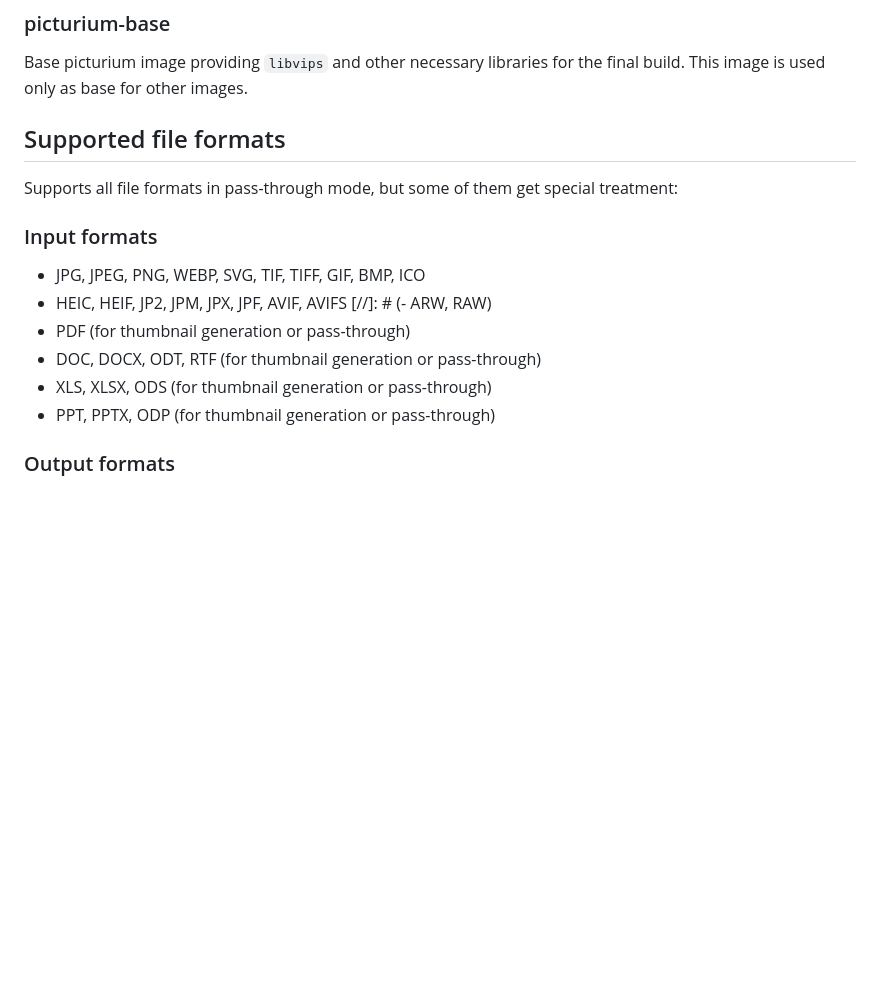
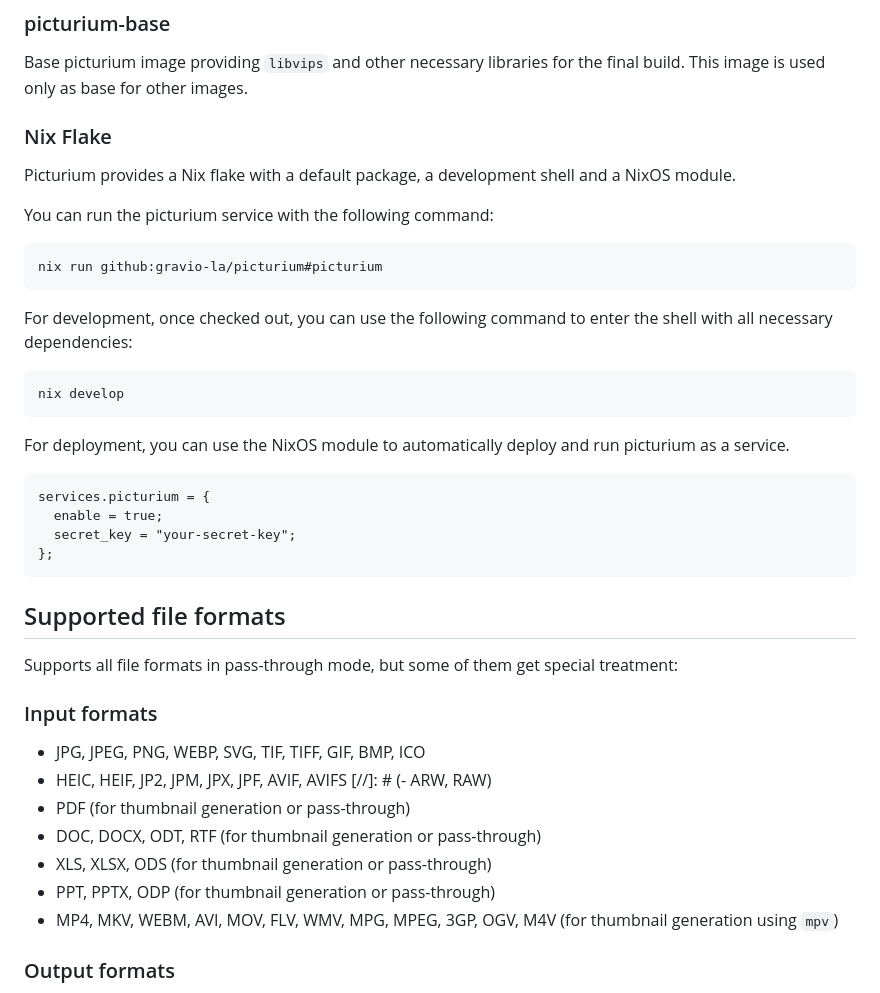
Before and after one commit to picturium/picturium, a Markdown page: README.md, the part around the change. GitHub-like rendering; blank space fills up the shorter version.

Commit message:
docs: update README to include Nix flake instructions and supported video formats

````diff
--- a/README.md
+++ b/README.md
@@ -36,6 +36,30 @@ Simply run with bash script `dev.sh` in project root.
 Base picturium image providing `libvips` and other necessary libraries for the final build.
 This image is used only as base for other images.
 
+### Nix Flake
+
+Picturium provides a Nix flake with a default package, a development shell and a NixOS module.
+
+You can run the picturium service with the following command:
+
+```bash
+nix run github:gravio-la/picturium#picturium
+```
+
+For development, once checked out, you can use the following command to enter the shell with all necessary dependencies:
+```bash
+nix develop
+```
+
+
+For deployment, you can use the NixOS module to automatically deploy and run picturium as a service.
+
+```nix
+services.picturium = {
+  enable = true;
+  secret_key = "your-secret-key";
+};
+```
 
 ## Supported file formats
 
@@ -50,6 +74,7 @@ Supports all file formats in pass-through mode, but some of them get special tre
 - DOC, DOCX, ODT, RTF (for thumbnail generation or pass-through)
 - XLS, XLSX, ODS (for thumbnail generation or pass-through)
 - PPT, PPTX, ODP (for thumbnail generation or pass-through)
+- MP4, MKV, WEBM, AVI, MOV, FLV, WMV, MPG, MPEG, 3GP, OGV, M4V (for thumbnail generation using `mpv`)
 
 ### Output formats
 
````
